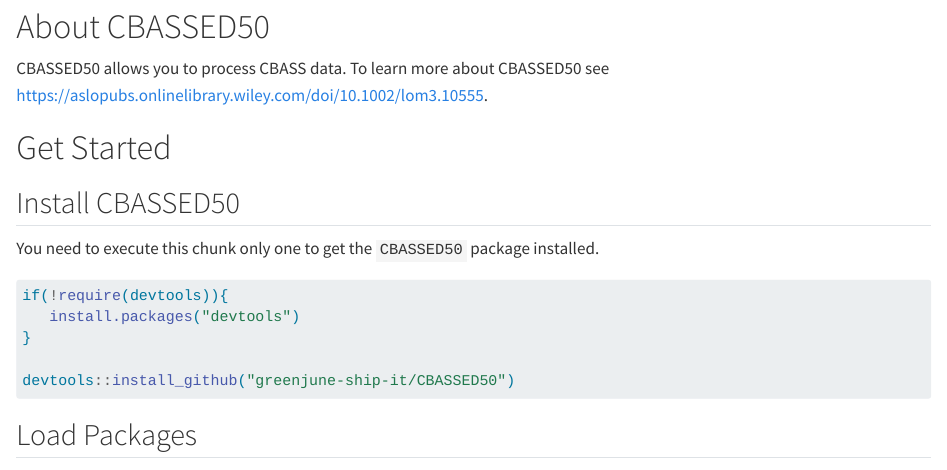
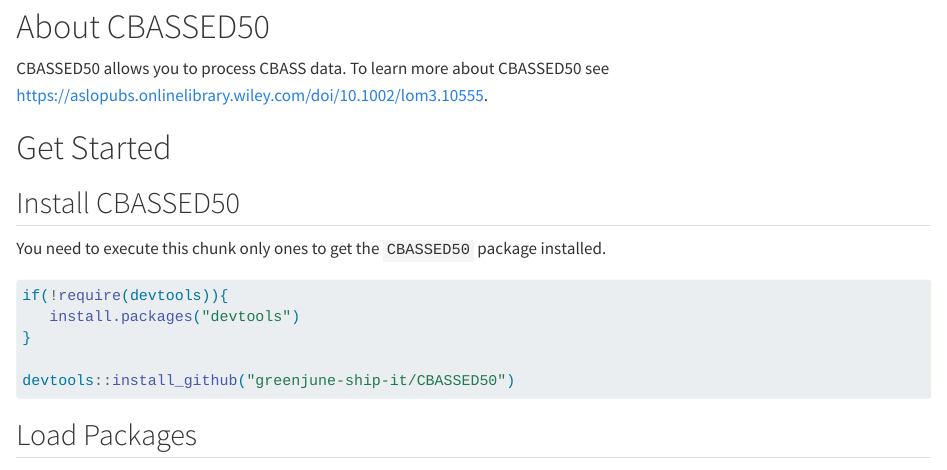
Before and after one commit to reefgenomics/CBASSED50, a Quarto document (CBASSED50_demo.qmd): the page in a window 1100 px wide, from 110 px down. Rendered offline with R 4.5, knitr and Pandoc in place of Quarto, with nearby package versions; some code elsewhere in the file could not run offline.

Commit message:
Update CBASSED50_demo.qmd

````diff
--- a/CBASSED50_demo.qmd
+++ b/CBASSED50_demo.qmd
@@ -13,7 +13,7 @@
 
 ## Install CBASSED50
 
-You need to execute this chunk only one to get the `CBASSED50` package installed.
+You need to execute this chunk only ones to get the `CBASSED50` package installed.
 
 ```{r install-cbassed50, message=FALSE}
 if(!require(devtools)){
````
